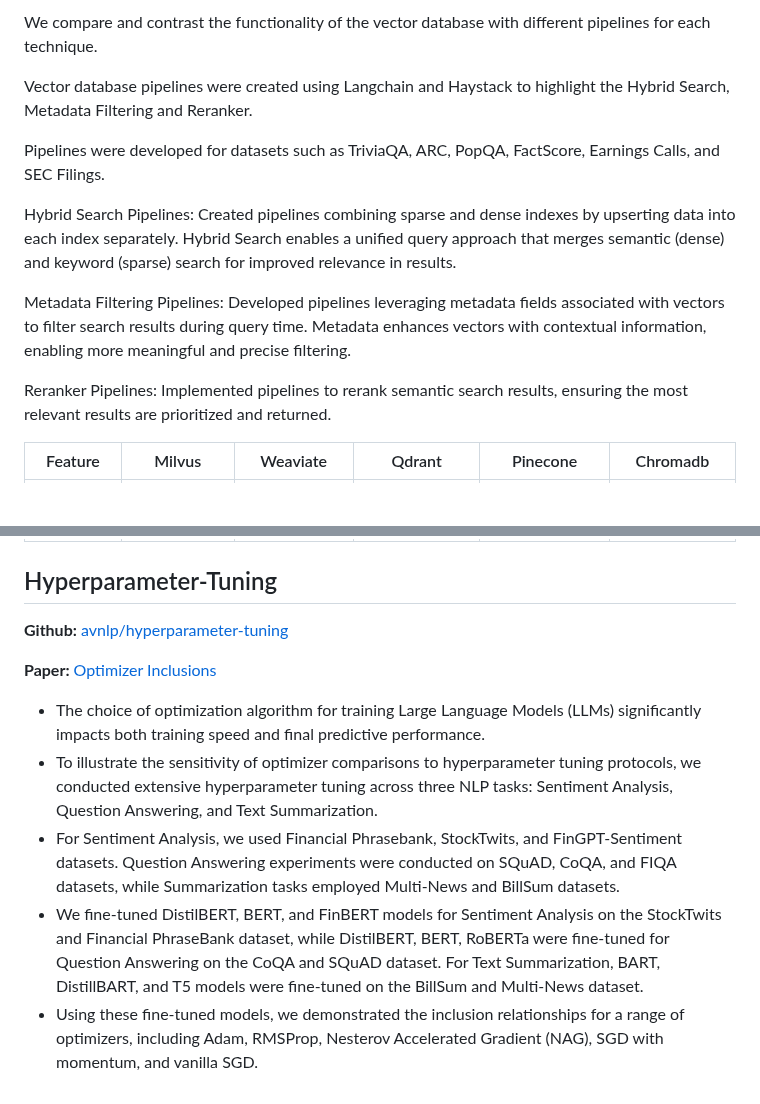
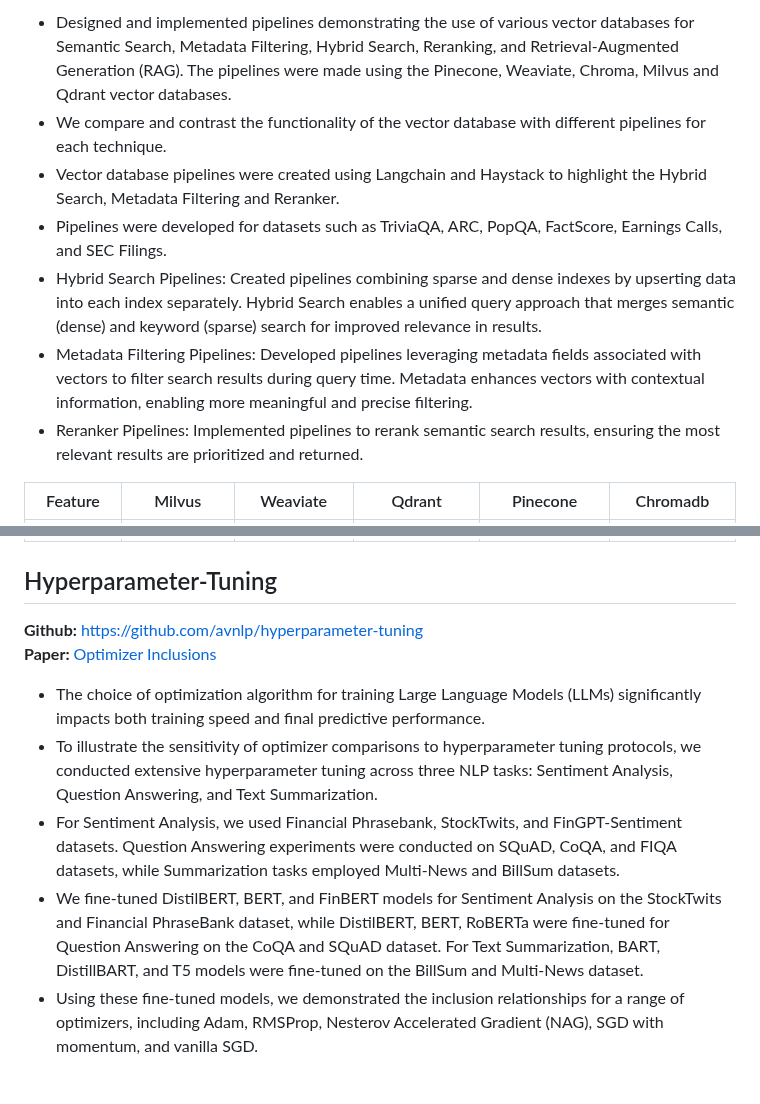
Before and after one commit to avnlp/avnlp.github.io, a Markdown page: README.md, 2 parts joined by grey strips. Rendered like a GitHub page; blank space fills up the shorter version.

```diff
--- a/README.md
+++ b/README.md
@@ -142,17 +101,11 @@ Designed and implemented pipelines demonstrating the use of various vector datab
 
-We compare and contrast the functionality of the vector database with different pipelines for each technique.
-
-Vector database pipelines were created using Langchain and Haystack to highlight the Hybrid Search, Metadata Filtering and Reranker.
-
-Pipelines were developed for datasets such as TriviaQA, ARC, PopQA, FactScore, Earnings Calls, and SEC Filings.
-
-Hybrid Search Pipelines: Created pipelines combining sparse and dense indexes by upserting data into each index separately. Hybrid Search enables a unified query approach that merges semantic (dense) and keyword (sparse) search for improved relevance in results.
-
-Metadata Filtering Pipelines: Developed pipelines leveraging metadata fields associated with vectors to filter search results during query time. Metadata enhances vectors with contextual information, enabling more meaningful and precise filtering.
-
-Reranker Pipelines: Implemented pipelines to rerank semantic search results, ensuring the most relevant results are prioritized and returned.
-
-
+- Designed and implemented pipelines demonstrating the use of various vector databases for Semantic Search, Metadata Filtering, Hybrid Search, Reranking, and Retrieval-Augmented Generation (RAG). The pipelines were made using the Pinecone, Weaviate, Chroma, Milvus and Qdrant vector databases.
+- We compare and contrast the functionality of the vector database with different pipelines for each technique.
+- Vector database pipelines were created using Langchain and Haystack to highlight the Hybrid Search, Metadata Filtering and Reranker.
+- Pipelines were developed for datasets such as TriviaQA, ARC, PopQA, FactScore, Earnings Calls, and SEC Filings.
+- Hybrid Search Pipelines: Created pipelines combining sparse and dense indexes by upserting data into each index separately. Hybrid Search enables a unified query approach that merges semantic (dense) and keyword (sparse) search for improved relevance in results.
+- Metadata Filtering Pipelines: Developed pipelines leveraging metadata fields associated with vectors to filter search results during query time. Metadata enhances vectors with contextual information, enabling more meaningful and precise filtering.
+- Reranker Pipelines: Implemented pipelines to rerank semantic search results, ensuring the most relevant results are prioritized and returned.
 
 | Feature          | Milvus                                  | Weaviate                                  | Qdrant                                  | Pinecone                                  | Chromadb                                  |
 |------------------|-----------------------------------------|-------------------------------------------|-----------------------------------------|-------------------------------------------|-------------------------------------------|
@@ -163,19 +116,12 @@ Reranker Pipelines: Implemented pipelines to rerank semantic search results, ens
 | **Metadata Filtering** | SQL-like filtering with structured metadata fields | GraphQL-based filtering with hierarchical queries | Payload-based filtering with structured metadata | Dictionary-based metadata filtering attached to vectors | Key-value filtering using Pythonic expressions |
 
 ## Hyperparameter-Tuning
-**Github:** [avnlp/hyperparameter-tuning](https://github.com/avnlp/hyperparameter-tuning)
 
+**Github:** [https://github.com/avnlp/hyperparameter-tuning](https://github.com/avnlp/hyperparameter-tuning)
 **Paper:** [Optimizer Inclusions](https://github.com/avnlp/hyperparameter-tuning/blob/main/paper/optimizer_inclusions.pdf)
 
-- The choice of optimization algorithm for training Large Language Models (LLMs) significantly impacts both training speed
-and final predictive performance.
-- To illustrate the sensitivity of optimizer comparisons to hyperparameter tuning protocols, we conducted extensive
-hyperparameter tuning across three NLP tasks: Sentiment Analysis, Question Answering, and Text Summarization.
-- For Sentiment Analysis, we used Financial Phrasebank, StockTwits, and FinGPT-Sentiment datasets. Question Answering
-experiments were conducted on SQuAD, CoQA, and FIQA datasets, while Summarization tasks employed Multi-News and
-BillSum datasets.
-- We fine-tuned DistilBERT, BERT, and FinBERT models for Sentiment Analysis on the StockTwits and Financial PhraseBank
-dataset, while DistilBERT, BERT, RoBERTa were fine-tuned for Question Answering on the CoQA and SQuAD dataset. For
-Text Summarization, BART, DistillBART, and T5 models were fine-tuned on the BillSum and Multi-News dataset.
-- Using these fine-tuned models, we demonstrated the inclusion relationships for a range of optimizers, including Adam,
-RMSProp, Nesterov Accelerated Gradient (NAG), SGD with momentum, and vanilla SGD.
+- The choice of optimization algorithm for training Large Language Models (LLMs) significantly impacts both training speed and final predictive performance.
+- To illustrate the sensitivity of optimizer comparisons to hyperparameter tuning protocols, we conducted extensive hyperparameter tuning across three NLP tasks: Sentiment Analysis, Question Answering, and Text Summarization.
+- For Sentiment Analysis, we used Financial Phrasebank, StockTwits, and FinGPT-Sentiment datasets. Question Answering experiments were conducted on SQuAD, CoQA, and FIQA datasets, while Summarization tasks employed Multi-News and BillSum datasets.
+- We fine-tuned DistilBERT, BERT, and FinBERT models for Sentiment Analysis on the StockTwits and Financial PhraseBank dataset, while DistilBERT, BERT, RoBERTa were fine-tuned for Question Answering on the CoQA and SQuAD dataset. For Text Summarization, BART, DistillBART, and T5 models were fine-tuned on the BillSum and Multi-News dataset.
+- Using these fine-tuned models, we demonstrated the inclusion relationships for a range of optimizers, including Adam, RMSProp, Nesterov Accelerated Gradient (NAG), SGD with momentum, and vanilla SGD.
```
Also changed, not shown: other parts of README.md (+47 -88 lines).
